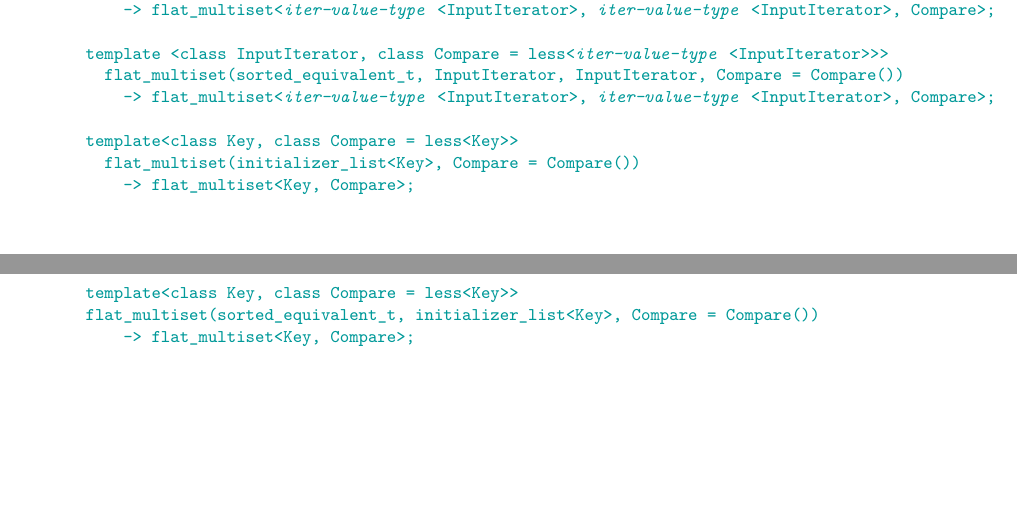
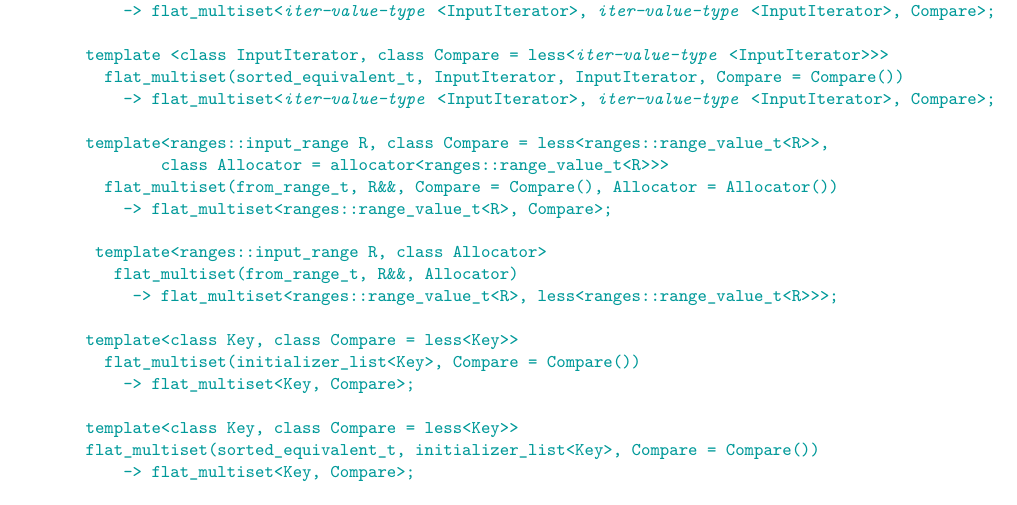
Before and after one commit to tzlaine/flat_map, a LaTeX book (paper/paper.tex, which reads paper/containers-lib.tex): two parts of pages 15 and 16 of 20 before the commit and part of page 16 of 20 after it, the two joined at a grey line, cut so that both start at the same text, the shorter picture padded with empty space. Compiled offline with pdfLaTeX.

Commit message:
Restore the from_range_t ded. guides accidentally removed with the input_range ctors.

```diff
--- a/paper/containers-lib.tex
+++ b/paper/containers-lib.tex
@@ -911,6 +920,15 @@ class flat_multiset {
     flat_multiset(sorted_equivalent_t, InputIterator, InputIterator, Compare = Compare())
       -> flat_multiset<@\placeholder{iter-value-type}@<InputIterator>, @\placeholder{iter-value-type}@<InputIterator>, Compare>;
 
+  template<ranges::input_range R, class Compare = less<ranges::range_value_t<R>>,
+          class Allocator = allocator<ranges::range_value_t<R>>>
+    flat_multiset(from_range_t, R&&, Compare = Compare(), Allocator = Allocator())
+      -> flat_multiset<ranges::range_value_t<R>, Compare>;
+
+   template<ranges::input_range R, class Allocator>
+     flat_multiset(from_range_t, R&&, Allocator)
+       -> flat_multiset<ranges::range_value_t<R>, less<ranges::range_value_t<R>>>;
+
   template<class Key, class Compare = less<Key>>
     flat_multiset(initializer_list<Key>, Compare = Compare())
       -> flat_multiset<Key, Compare>;
```
Also changed, not shown: paper/containers-lib.tex (9 more changed lines).
